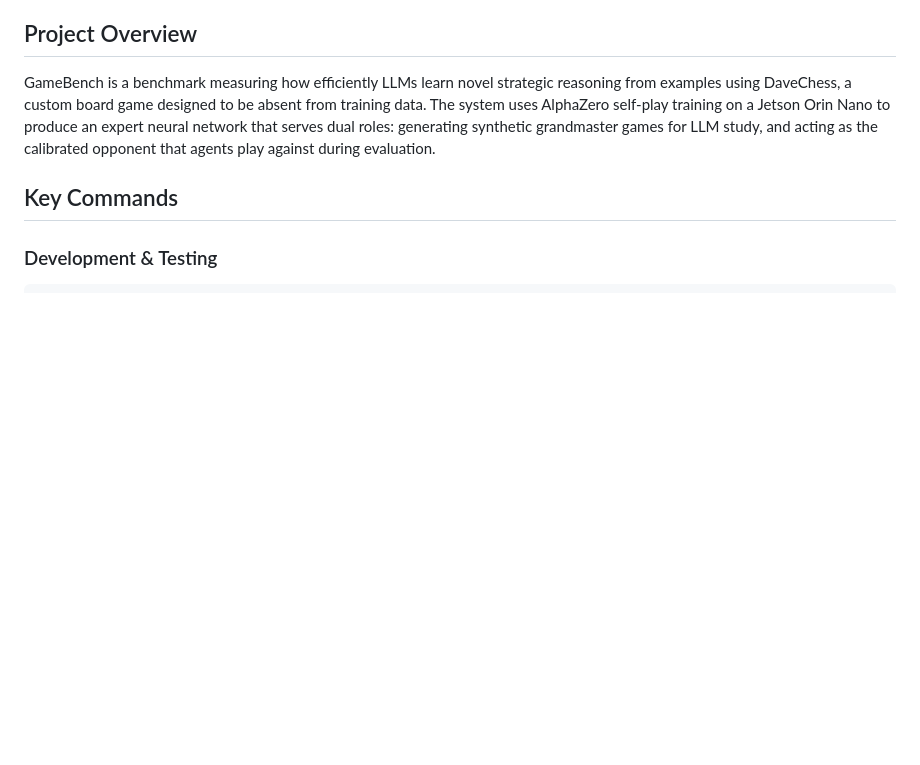
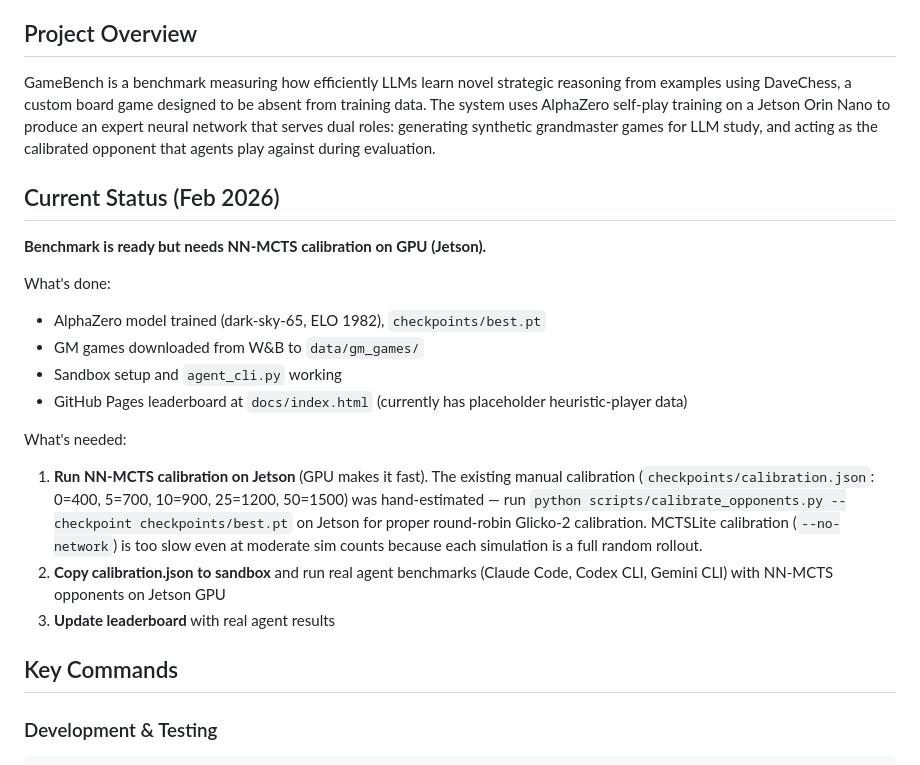
Before and after one commit to davidrimshnick/GameBench, a Markdown page: CLAUDE.md, the part around the change. Rendered like a GitHub page; blank space fills up the shorter version.

Commit message:
Add current status and next steps to CLAUDE.md
NN-MCTS calibration needs to run on Jetson GPU (MCTSLite too slow).
Current leaderboard has heuristic-player placeholder data.
Next: calibrate on Jetson, run real agent benchmarks, update leaderboard.

🤖 Generated with [Claude Code](https://claude.com/claude-code)

Co-Authored-By: Claude <noreply@anthropic.com>

```diff
--- a/CLAUDE.md
+++ b/CLAUDE.md
@@ -5,6 +5,21 @@ This file provides guidance to Claude Code (claude.ai/code) when working with co
 ## Project Overview
 
 GameBench is a benchmark measuring how efficiently LLMs learn novel strategic reasoning from examples using DaveChess, a custom board game designed to be absent from training data. The system uses AlphaZero self-play training on a Jetson Orin Nano to produce an expert neural network that serves dual roles: generating synthetic grandmaster games for LLM study, and acting as the calibrated opponent that agents play against during evaluation.
+
+## Current Status (Feb 2026)
+
+**Benchmark is ready but needs NN-MCTS calibration on GPU (Jetson).**
+
+What's done:
+- AlphaZero model trained (dark-sky-65, ELO 1982), `checkpoints/best.pt`
+- GM games downloaded from W&B to `data/gm_games/`
+- Sandbox setup and `agent_cli.py` working
+- GitHub Pages leaderboard at `docs/index.html` (currently has placeholder heuristic-player data)
+
+What's needed:
+1. **Run NN-MCTS calibration on Jetson** (GPU makes it fast). The existing manual calibration (`checkpoints/calibration.json`: 0=400, 5=700, 10=900, 25=1200, 50=1500) was hand-estimated — run `python scripts/calibrate_opponents.py --checkpoint checkpoints/best.pt` on Jetson for proper round-robin Glicko-2 calibration. MCTSLite calibration (`--no-network`) is too slow even at moderate sim counts because each simulation is a full random rollout.
+2. **Copy calibration.json to sandbox** and run real agent benchmarks (Claude Code, Codex CLI, Gemini CLI) with NN-MCTS opponents on Jetson GPU
+3. **Update leaderboard** with real agent results
 
 ## Key Commands
 
```
